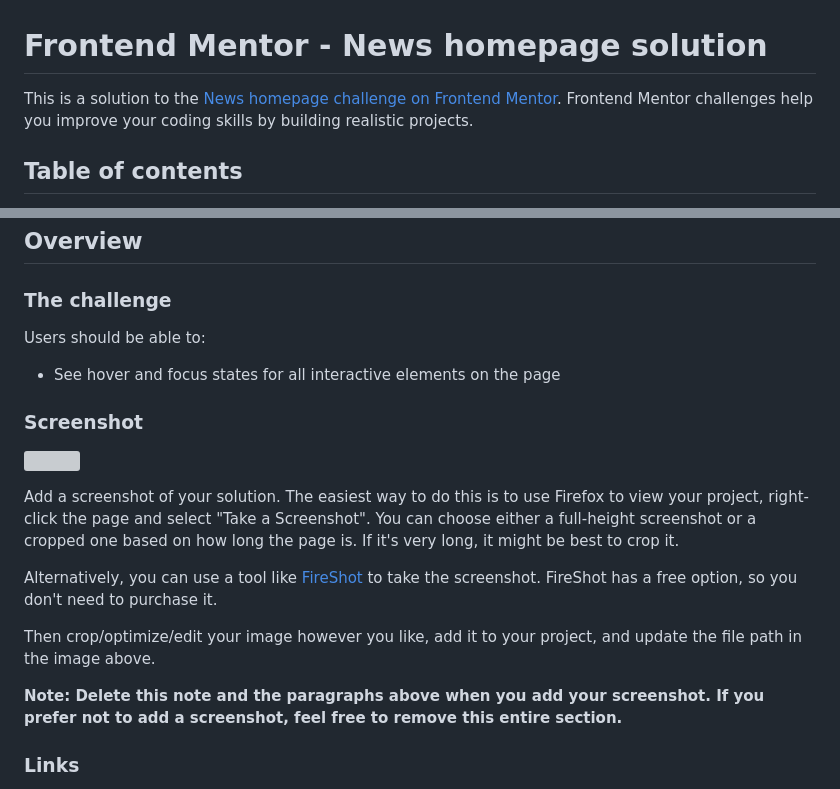
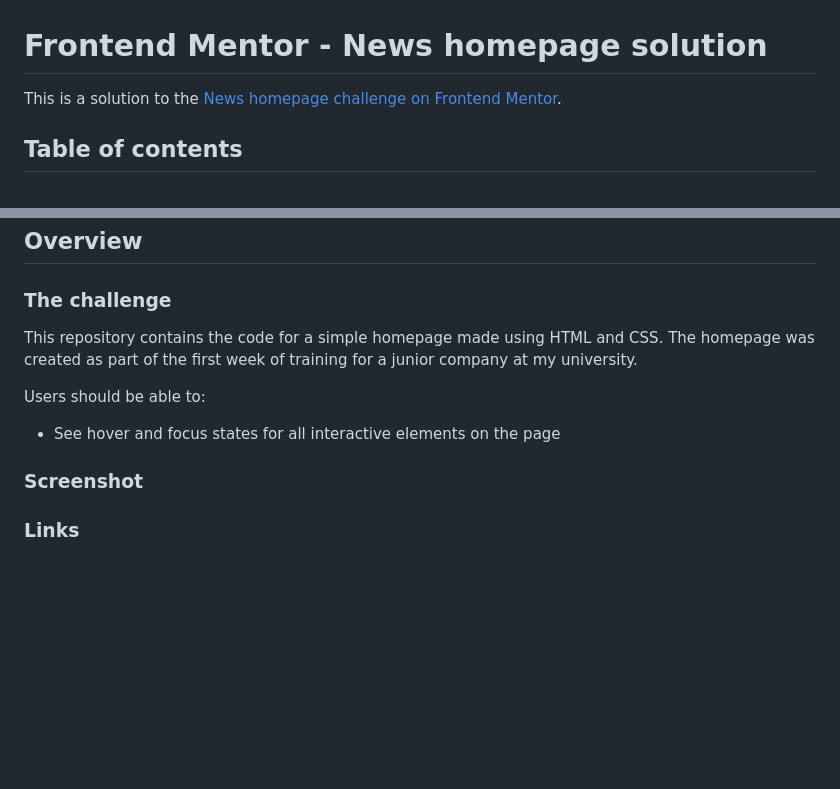
Before and after one commit to victoriafloresdev/homepage, a Markdown page: README.md, 2 parts joined by grey strips. GitHub-like rendering; blank space fills up the shorter version; grey boxes are pictures that could not be loaded.

```diff
--- a/README.md
+++ b/README.md
@@ -1,6 +1,6 @@
 # Frontend Mentor - News homepage solution
 
-This is a solution to the [News homepage challenge on Frontend Mentor](https://www.frontendmentor.io/challenges/news-homepage-H6SWTa1MFl). Frontend Mentor challenges help you improve your coding skills by building realistic projects.
+This is a solution to the [News homepage challenge on Frontend Mentor](https://www.frontendmentor.io/challenges/news-homepage-H6SWTa1MFl).
 
 ## Table of contents
 
@@ -20,21 +20,15 @@ This is a solution to the [News homepage challenge on Frontend Mentor](https://w
 
 ### The challenge
 
+This repository contains the code for a simple homepage made using HTML and CSS. The homepage was created as part of the first week of training for a junior company at my university.
+
 Users should be able to:
 
 - See hover and focus states for all interactive elements on the page
 
 ### Screenshot
 
-![](D:\USUARIO\Downloads/screenshot.png)
-
-Add a screenshot of your solution. The easiest way to do this is to use Firefox to view your project, right-click the page and select "Take a Screenshot". You can choose either a full-height screenshot or a cropped one based on how long the page is. If it's very long, it might be best to crop it.
-
-Alternatively, you can use a tool like [FireShot](https://getfireshot.com/) to take the screenshot. FireShot has a free option, so you don't need to purchase it.
-
-Then crop/optimize/edit your image however you like, add it to your project, and update the file path in the image above.
-
-**Note: Delete this note and the paragraphs above when you add your screenshot. If you prefer not to add a screenshot, feel free to remove this entire section.**
+[](https://drive.google.com/file/d/1e4LiP0vWVzAlg7CC3NtI0sdowhPy1Xu-/view?usp=drive_link)
 
 ### Links
 
```
